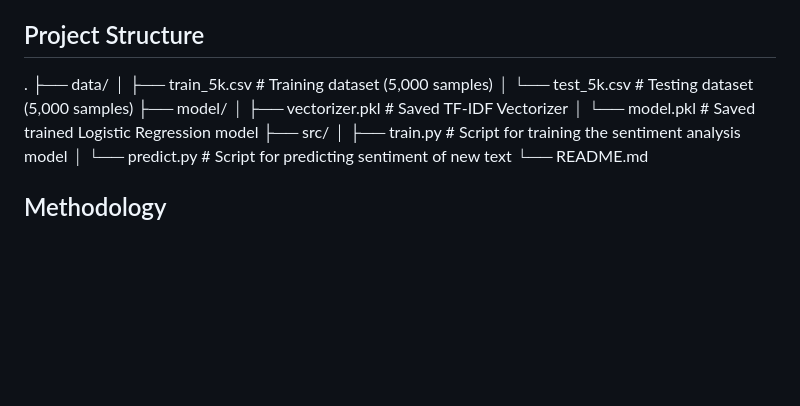
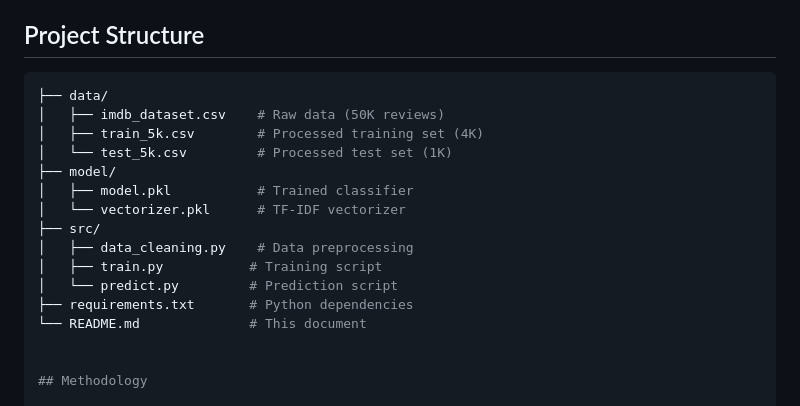
Before and after one commit to Addisu-Taye/IMDB-sentiment-analysis, a Markdown page: README.md, the part around the change. GitHub-like rendering; blank space fills up the shorter version.

````diff
--- a/README.md
+++ b/README.md
@@ -4,17 +4,20 @@ This project demonstrates a machine learning approach to classify movie reviews
 
 ## Project Structure
 
-.
+```bash
 ├── data/
-│   ├── train_5k.csv    # Training dataset (5,000 samples)
-│   └── test_5k.csv     # Testing dataset (5,000 samples)
+│   ├── imdb_dataset.csv    # Raw data (50K reviews)
+│   ├── train_5k.csv        # Processed training set (4K)
+│   └── test_5k.csv         # Processed test set (1K)
 ├── model/
-│   ├── vectorizer.pkl  # Saved TF-IDF Vectorizer
-│   └── model.pkl       # Saved trained Logistic Regression model
+│   ├── model.pkl           # Trained classifier
+│   └── vectorizer.pkl      # TF-IDF vectorizer
 ├── src/
-│   ├── train.py        # Script for training the sentiment analysis model
-│   └── predict.py      # Script for predicting sentiment of new text
-└── README.md
+│   ├── data_cleaning.py    # Data preprocessing
+│   ├── train.py           # Training script
+│   └── predict.py         # Prediction script
+├── requirements.txt       # Python dependencies
+└── README.md              # This document
 
 
 ## Methodology
````
